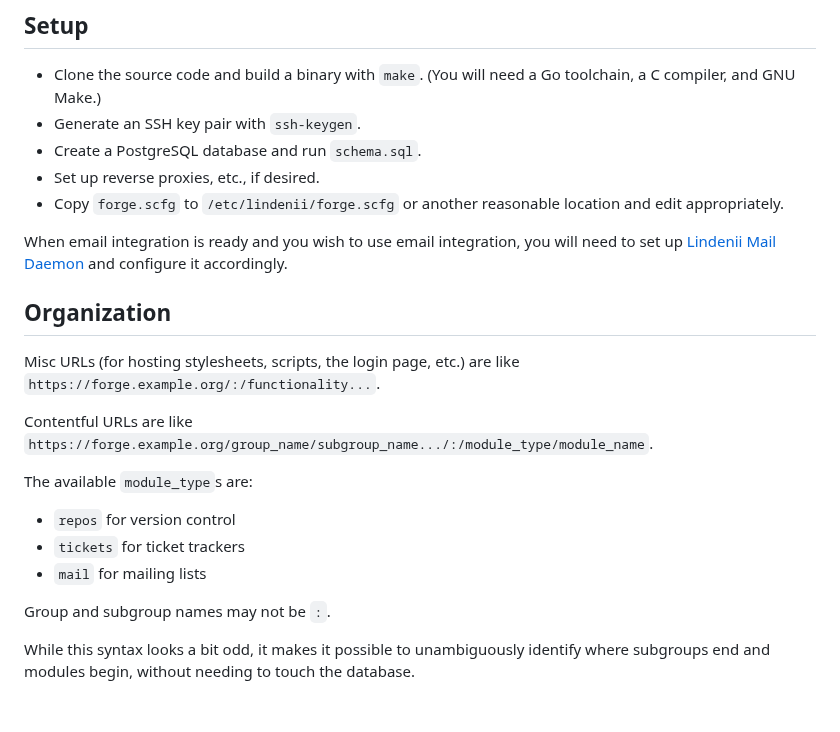
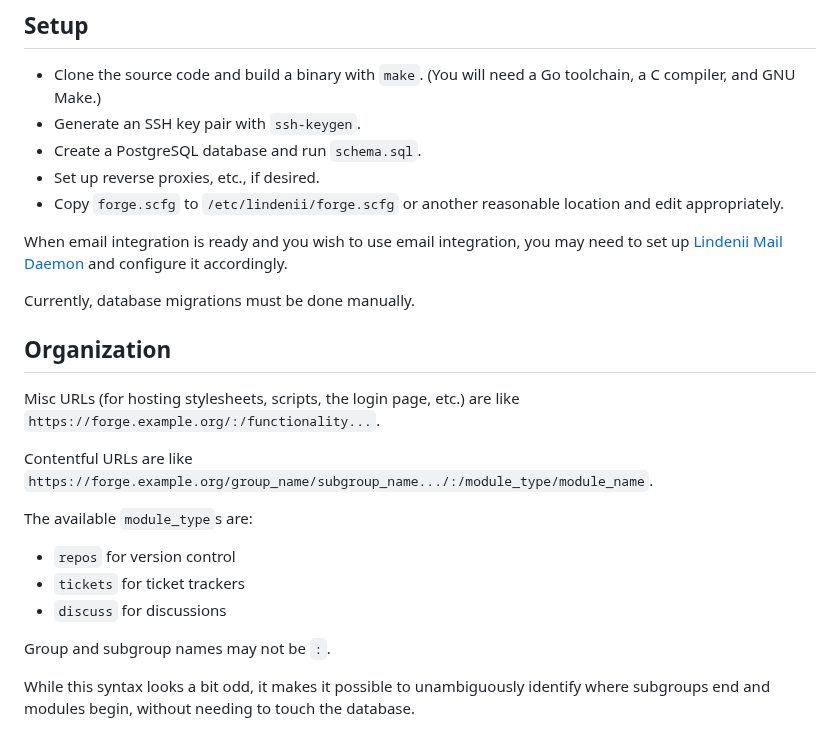
Before and after one commit to runxiyu/forge, a Markdown page: README.md, the part around one of its changes. Drawn GitHub-style; blank space fills up the shorter version.

```diff
--- a/README.md
+++ b/README.md
@@ -21,10 +21,12 @@ is located.
 * Copy `forge.scfg` to `/etc/lindenii/forge.scfg` or another reasonable
   location and edit appropriately.
 
-When email integration is ready and you wish to use email integration, you will
+When email integration is ready and you wish to use email integration, you may
 need to set up
 [Lindenii Mail Daemon](https://forge.lindenii.runxiyu.org/lindenii/:/repos/maild/)
 and configure it accordingly.
+
+Currently, database migrations must be done manually.
 
 ## Organization
 
@@ -38,7 +40,7 @@ The available `module_type`s are:
 
 * `repos` for version control
 * `tickets` for ticket trackers
-* `mail` for mailing lists
+* `discuss` for discussions
 
 Group and subgroup names may not be `:`.
 
```
Also changed, not shown: other parts of README.md (+37 -35 lines).
